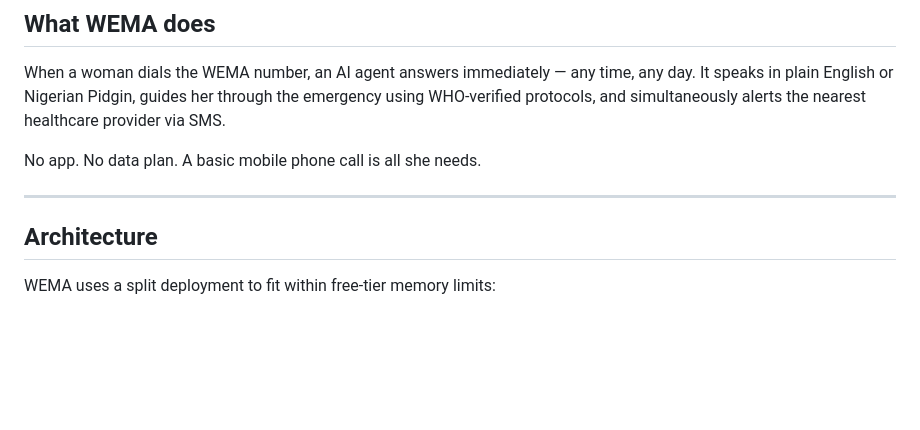
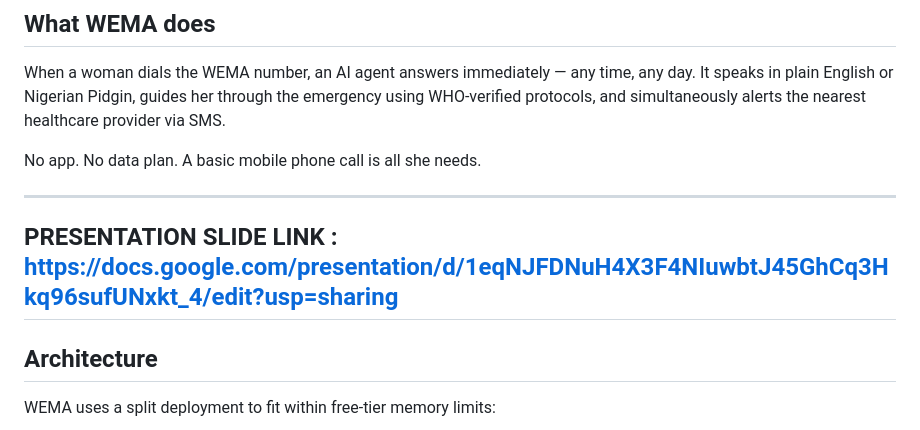
Before and after one commit to Pam-Pam29/WEMA-Women-s-Emergency-Medical-AI, a Markdown page: README.md, the part around one of its changes. Rendered like a GitHub page; blank space fills up the shorter version.

Commit message:
Add presentation slide link to README
Added a link to the presentation slide for WEMA.

```diff
--- a/README.md
+++ b/README.md
@@ -12,7 +13,9 @@ When a woman dials the WEMA number, an AI agent answers immediately — any time
 
 No app. No data plan. A basic mobile phone call is all she needs.
 
+
 ---
+## PRESENTATION SLIDE LINK : https://docs.google.com/presentation/d/1eqNJFDNuH4X3F4NIuwbtJ45GhCq3Hkq96sufUNxkt_4/edit?usp=sharing
 
 ## Architecture
 
```
Also changed, not shown: other parts of README.md (+1 -0 lines).
